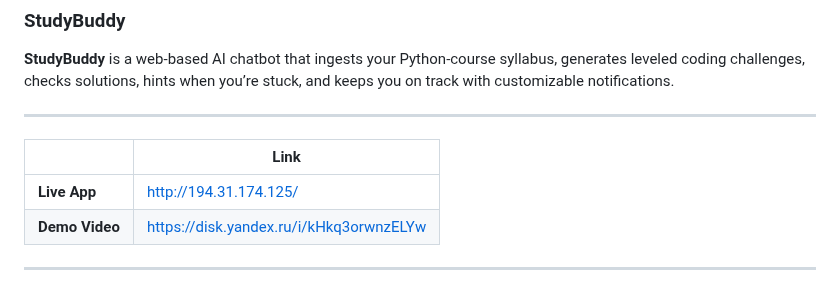
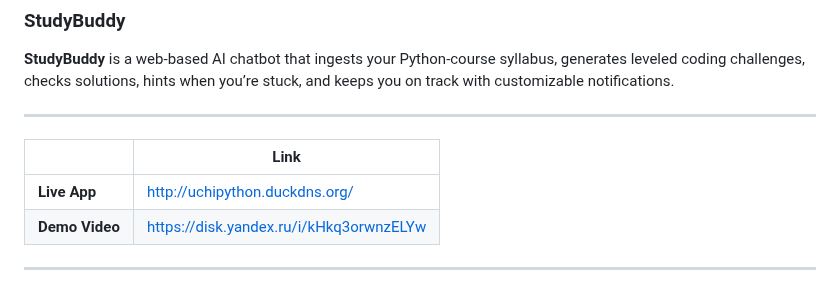
Before and after one commit to Team15SWP/studdybuddy, a Markdown page: README.md, the part around the change. Rendered like a GitHub page.

```diff
--- a/README.md
+++ b/README.md
@@ -6,7 +6,7 @@
 
 |                | Link  |
 | -------------- | ----- |
-| **Live App**   | http://194.31.174.125/ |
+| **Live App**   | http://uchipython.duckdns.org/ |
 | **Demo Video** | https://disk.yandex.ru/i/kHkq3orwnzELYw |
 
 ---
```
